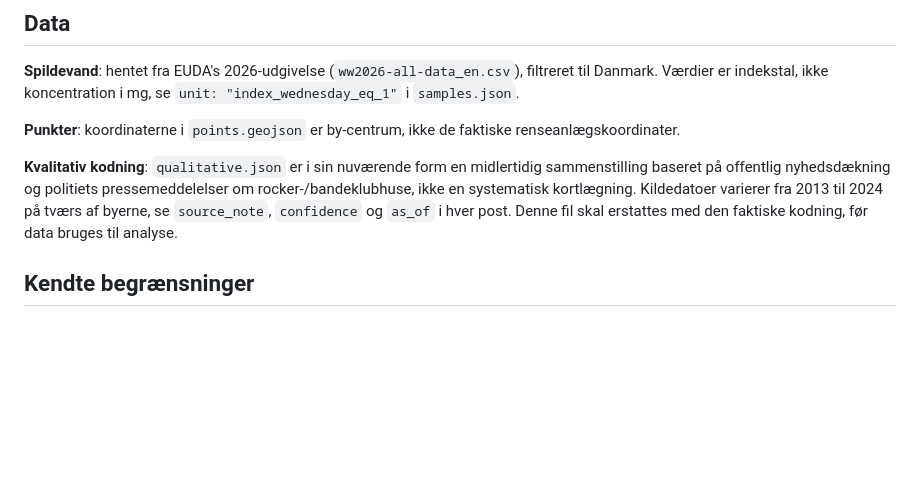
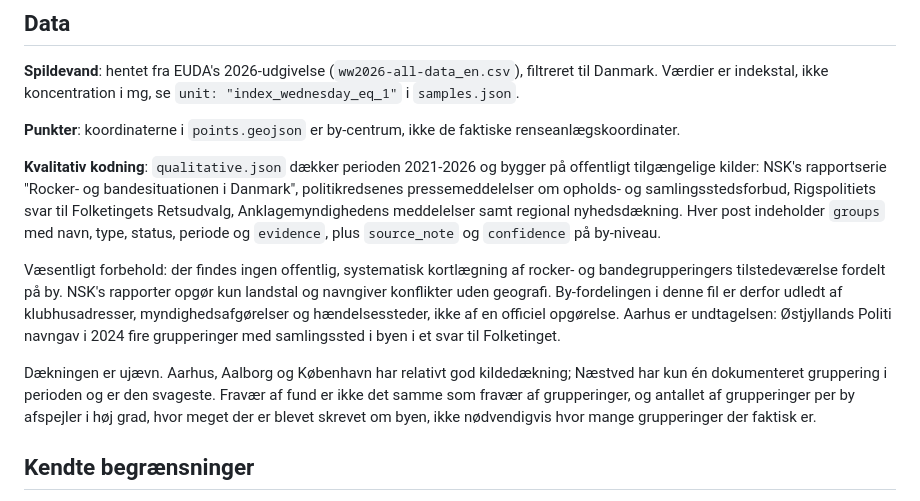
Before and after one commit to frejarnfred/DKO-kort, a Markdown page: README.md, the part around the change. Drawn GitHub-style; blank space fills up the shorter version.

```diff
--- a/README.md
+++ b/README.md
@@ -49,7 +49,11 @@ python3 -m http.server 8000
 
 **Punkter**: koordinaterne i `points.geojson` er by-centrum, ikke de faktiske renseanlægskoordinater.
 
-**Kvalitativ kodning**: `qualitative.json` er i sin nuværende form en midlertidig sammenstilling baseret på offentlig nyhedsdækning og politiets pressemeddelelser om rocker-/bandeklubhuse, ikke en systematisk kortlægning. Kildedatoer varierer fra 2013 til 2024 på tværs af byerne, se `source_note`, `confidence` og `as_of` i hver post. Denne fil skal erstattes med den faktiske kodning, før data bruges til analyse.
+**Kvalitativ kodning**: `qualitative.json` dækker perioden 2021-2026 og bygger på offentligt tilgængelige kilder: NSK's rapportserie "Rocker- og bandesituationen i Danmark", politikredsenes pressemeddelelser om opholds- og samlingsstedsforbud, Rigspolitiets svar til Folketingets Retsudvalg, Anklagemyndighedens meddelelser samt regional nyhedsdækning. Hver post indeholder `groups` med navn, type, status, periode og `evidence`, plus `source_note` og `confidence` på by-niveau.
+
+Væsentligt forbehold: der findes ingen offentlig, systematisk kortlægning af rocker- og bandegrupperingers tilstedeværelse fordelt på by. NSK's rapporter opgør kun landstal og navngiver konflikter uden geografi. By-fordelingen i denne fil er derfor udledt af klubhusadresser, myndighedsafgørelser og hændelsessteder, ikke af en officiel opgørelse. Aarhus er undtagelsen: Østjyllands Politi navngav i 2024 fire grupperinger med samlingssted i byen i et svar til Folketinget.
+
+Dækningen er ujævn. Aarhus, Aalborg og København har relativt god kildedækning; Næstved har kun én dokumenteret gruppering i perioden og er den svageste. Fravær af fund er ikke det samme som fravær af grupperinger, og antallet af grupperinger per by afspejler i høj grad, hvor meget der er blevet skrevet om byen, ikke nødvendigvis hvor mange grupperinger der faktisk er.
 
 ## Kendte begrænsninger
 
```
